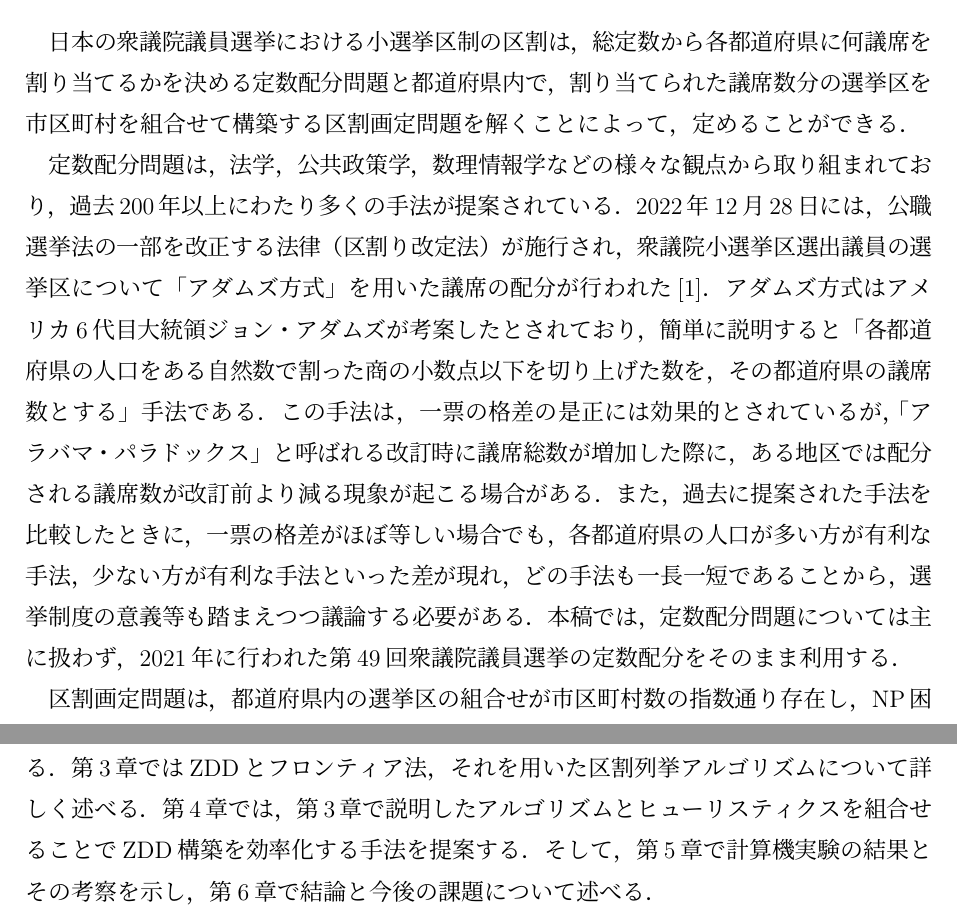
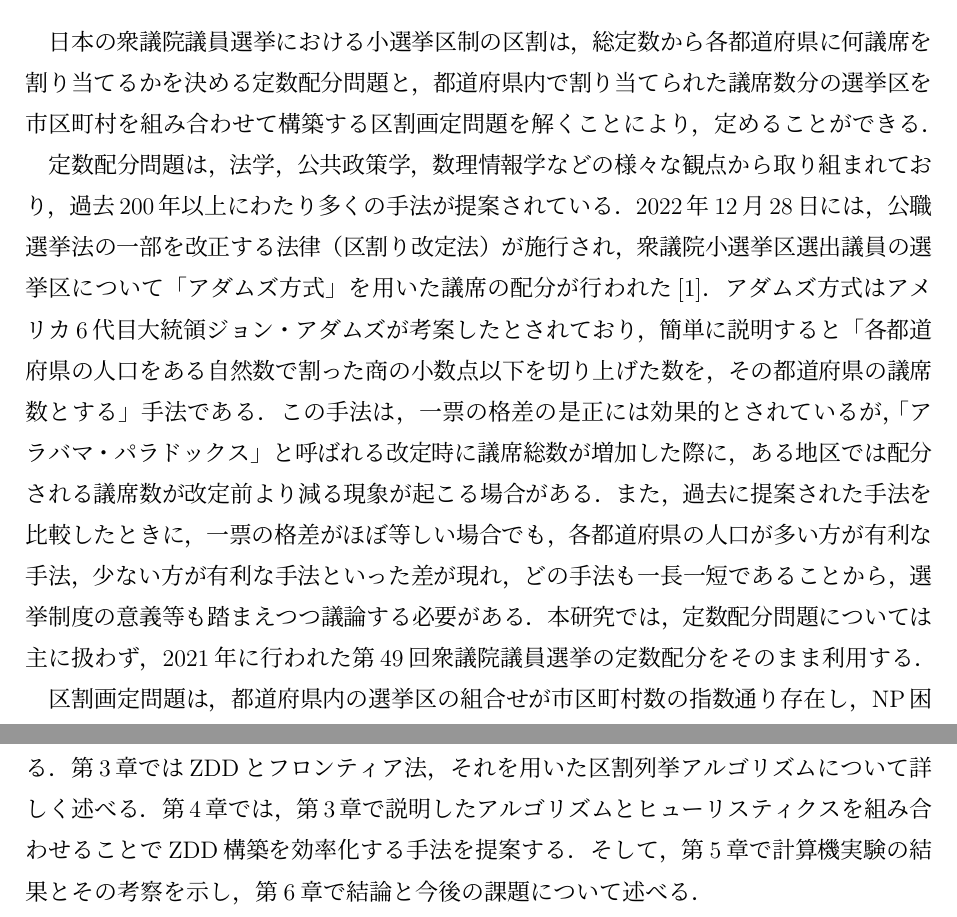
Before and after one commit to yumekumo/m-thesis, a LaTeX thesis (m_thesis_main/main.tex, which reads m_thesis_main/chapter1.tex): two parts of pages 5 and 6 of 35, joined at a grey line, cut so that both start at the same text. Compiled offline with pLaTeX and dvipdfmx; a LaTeX package or settings file that is missing is left out.

Commit message:
fix: 論文の指摘部分修正

```diff
--- a/m_thesis_main/chapter1.tex
+++ b/m_thesis_main/chapter1.tex
@@ -3,9 +3,9 @@
 %%%%%%%%%%%%%%%%%%%%%
 \chapter{はじめに} \label{chapter:1}
 日本の衆議院議員選挙における小選挙区制の区割は，
-総定数から各都道府県に何議席を割り当てるかを決める定数配分問題と
-都道府県内で，割り当てられた議席数分の選挙区を市区町村を組合せて構築する
-区割画定問題を解くことによって，定めることができる．
+総定数から各都道府県に何議席を割り当てるかを決める定数配分問題と，
+都道府県内で割り当てられた議席数分の選挙区を市区町村を組み合わせて構築する
+区割画定問題を解くことにより，定めることができる．
 
 定数配分問題は，法学，公共政策学，数理情報学などの様々な観点から
 取り組まれており，過去200年以上にわたり多くの手法が提案されている．
@@ -16,13 +16,13 @@
 「各都道府県の人口をある自然数で割った商の小数点以下を切り上げた数を，
 その都道府県の議席数とする」手法である．
 この手法は，一票の格差の是正には効果的とされているが，
-「アラバマ・パラドックス」と呼ばれる改訂時に議席総数が増加した際に，
-ある地区では配分される議席数が改訂前より減る現象が起こる場合がある．
+「アラバマ・パラドックス」と呼ばれる改定時に議席総数が増加した際に，
+ある地区では配分される議席数が改定前より減る現象が起こる場合がある．
 また，過去に提案された手法を比較したときに，一票の格差がほぼ等しい場合でも，
 各都道府県の人口が多い方が有利な手法，少ない方が有利な手法といった
 差が現れ，どの手法も一長一短であることから，
 選挙制度の意義等も踏まえつつ議論する必要がある．
-本稿では，定数配分問題については主に扱わず，2021年に行われた第49回衆議院議員選挙の
+本研究では，定数配分問題については主に扱わず，2021年に行われた第49回衆議院議員選挙の
 定数配分をそのまま利用する．
 
 区割画定問題は，都道府県内の選挙区の組合せが市区町村数の指数通り存在し，
@@ -43,7 +43,7 @@ ZDDを用いた区割列挙について扱い，
 数理モデルによる定式化を説明する．
 第3章ではZDDとフロンティア法，
 それを用いた区割列挙アルゴリズムについて詳しく述べる．
-第4章では，第3章で説明したアルゴリズムとヒューリスティクスを組合せることで
+第4章では，第3章で説明したアルゴリズムとヒューリスティクスを組み合わせることで
 ZDD構築を効率化する手法を提案する．
 そして，第5章で計算機実験の結果とその考察を示し，
 第6章で結論と今後の課題について述べる．
```
Also changed, not shown: m_thesis_main/chapter2.tex (+3 -3 lines), m_thesis_main/chapter3.tex (+5 -5 lines), m_thesis_main/chapter5.tex (+2 -1 lines), m_thesis_main/chapter6.tex (+1 -1 lines), m_thesis_main/main.tex (+5 -5 lines), m_thesis_main/latex_out/main.pdf, 6 other files.
